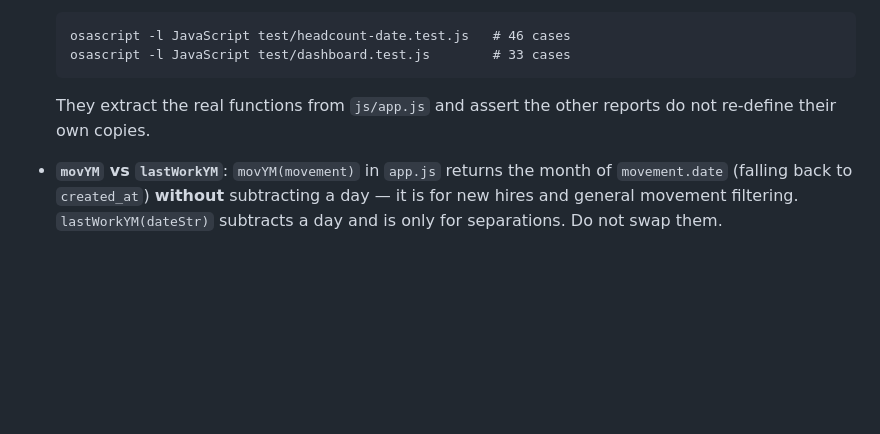
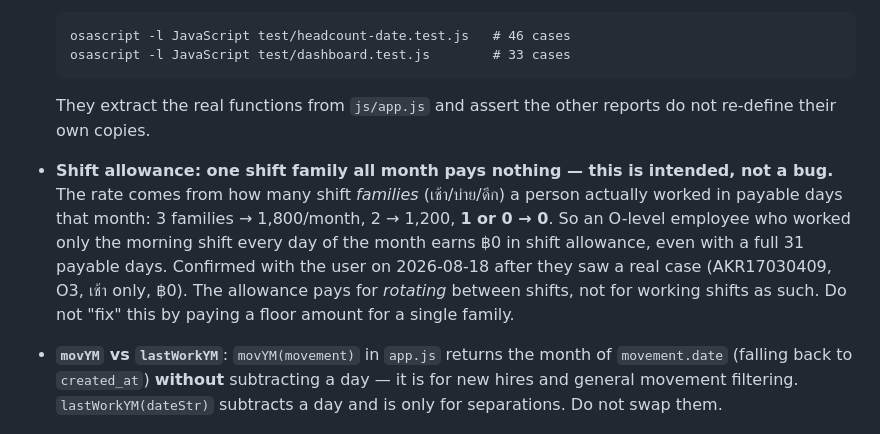
Before and after one commit to kopbunt-design/staffmovementakara, a Markdown page: CLAUDE.md, the part around the change. GitHub-like rendering; blank space fills up the shorter version.

Commit message:
Record that a single shift family all month pays nothing, by design
Confirmed with the user after a real O3 case came out at zero. Writing it down
so a future session does not read it as a bug and add a floor payment.

Co-Authored-By: Claude Opus 5 <noreply@anthropic.com>

````diff
--- a/CLAUDE.md
+++ b/CLAUDE.md
@@ -48,6 +48,8 @@ Static SPA, no build step: vanilla JS with ES modules, HTML, CSS. No `package.js
   ```
   They extract the real functions from `js/app.js` and assert the other reports do not re-define their own copies.
 
+- **Shift allowance: one shift family all month pays nothing — this is intended, not a bug.** The rate comes from how many shift *families* (เช้า/บ่าย/ดึก) a person actually worked in payable days that month: 3 families → 1,800/month, 2 → 1,200, **1 or 0 → 0**. So an O-level employee who worked only the morning shift every day of the month earns ฿0 in shift allowance, even with a full 31 payable days. Confirmed with the user on 2026-08-18 after they saw a real case (AKR17030409, O3, เช้า only, ฿0). The allowance pays for *rotating* between shifts, not for working shifts as such. Do not "fix" this by paying a floor amount for a single family.
+
 - **`movYM` vs `lastWorkYM`**: `movYM(movement)` in `app.js` returns the month of `movement.date` (falling back to `created_at`) **without** subtracting a day — it is for new hires and general movement filtering. `lastWorkYM(dateStr)` subtracts a day and is only for separations. Do not swap them.
 
 ## Workflow
````
